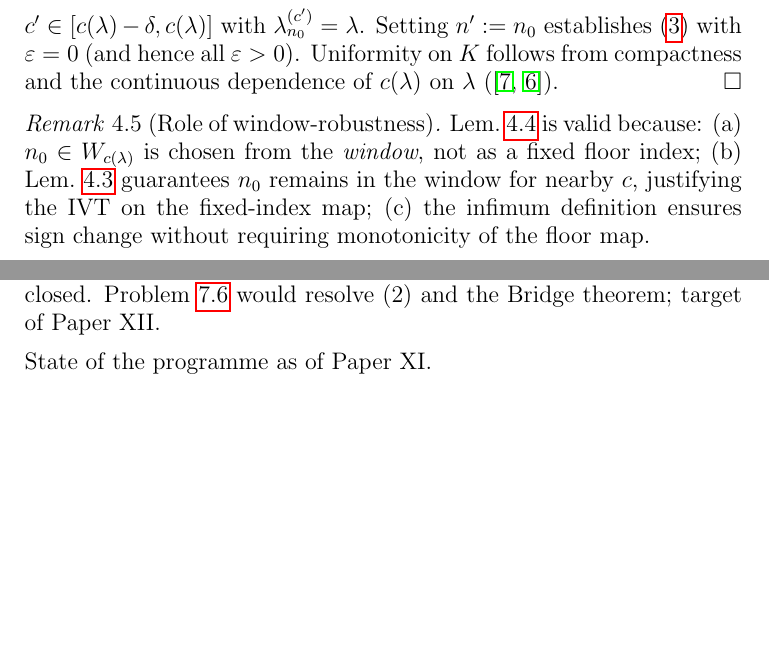
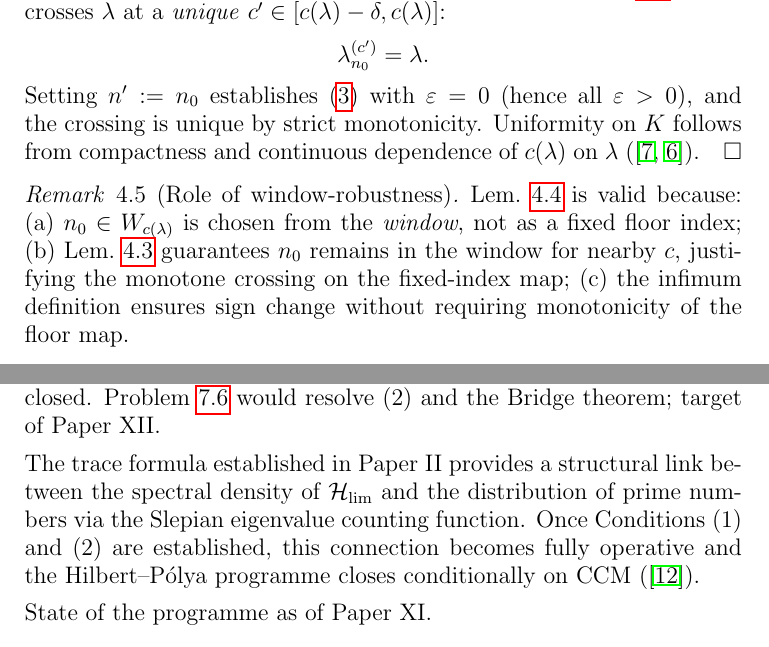
Before and after one commit to Waschtl904/prolate-primes-paper, a LaTeX paper (paper11_DRAFT.tex): two parts of pages 6 and 8 of 9 before the commit and two parts of pages 6 and 9 of 9 after it, joined at a grey line, cut so that both start at the same text, the shorter picture padded with empty space. Compiled offline with pdfLaTeX.

Commit message:
Paper XI: Patch 1 (sweeping monotonicity fix), Patch 2 (NAcc defensive labeling), Patch 3 (Outlook trace formula visible)

```diff
--- a/paper11_DRAFT.tex
+++ b/paper11_DRAFT.tex
@@ -525,9 +538,16 @@ The intermediate value theorem gives
-$c'\in[c(\lambda)-\delta,c(\lambda)]$
-with $\lambda_{n_0}^{(c')}=\lambda$.
+Since $c\mapsto\lambda_{n_0}^{(c)}$ is
+strictly increasing (analytic by
+Lem.~\ref{lem:index-stability}(ii)),
+it crosses $\lambda$ at a \emph{unique}
+$c'\in[c(\lambda)-\delta,c(\lambda)]$:
+\[
+  \lambda_{n_0}^{(c')} = \lambda.
+\]
 Setting $n':=n_0$ establishes \eqref{eq:sweeping}
-with $\varepsilon=0$ (and hence all $\varepsilon>0$).
+with $\varepsilon=0$ (hence all $\varepsilon>0$),
+and the crossing is unique by strict monotonicity.
 Uniformity on $K$ follows from compactness
-and the continuous dependence of $c(\lambda)$
+and continuous dependence of $c(\lambda)$
 on $\lambda$ (\cite{Widom1964,Osipov2013}).
 \end{proof}
 
@@ -537,7 +557,7 @@ Lem.~\ref{lem:sweeping} is valid because:
 the \emph{window}, not as a fixed floor index;
 (b) Lem.~\ref{lem:index-stability} guarantees
 $n_0$ remains in the window for nearby $c$,
-justifying the IVT on the fixed-index map;
+justifying the monotone crossing on the fixed-index map;
 (c) the infimum definition ensures sign change
 without requiring monotonicity of the floor map.
 \end{remark}
@@ -827,6 +863,16 @@ and the Bridge theorem;
 target of Paper~XII.
 
 \medskip\noindent
+The trace formula established in Paper~II
+provides a structural link between the spectral
+density of $\Hlim$ and the distribution of prime
+numbers via the Slepian eigenvalue counting function.
+Once Conditions~(1) and~(2) are established,
+this connection becomes fully operative and the
+Hilbert--P\'olya programme closes conditionally
+on CCM (\cite{CCM2025}).
+
+\medskip\noindent
 State of the programme as of Paper~XI.
 
 %%%─── Bibliography
```
Also changed, not shown: paper11_DRAFT.tex (41 more changed lines).
